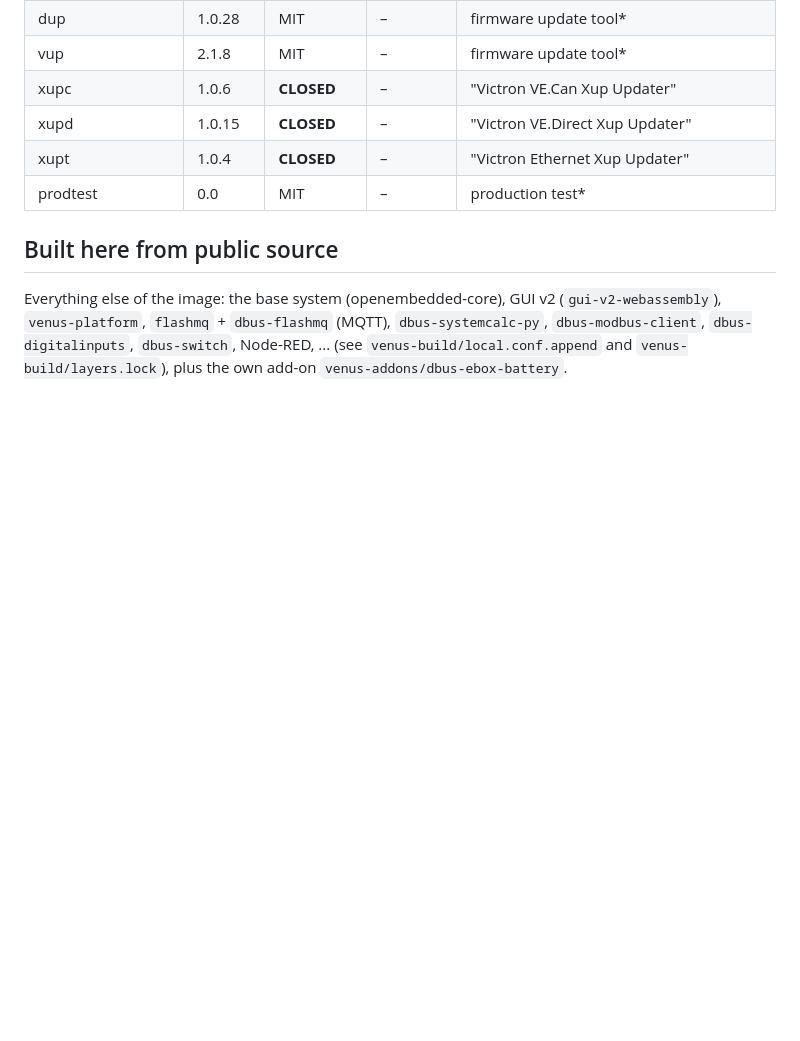
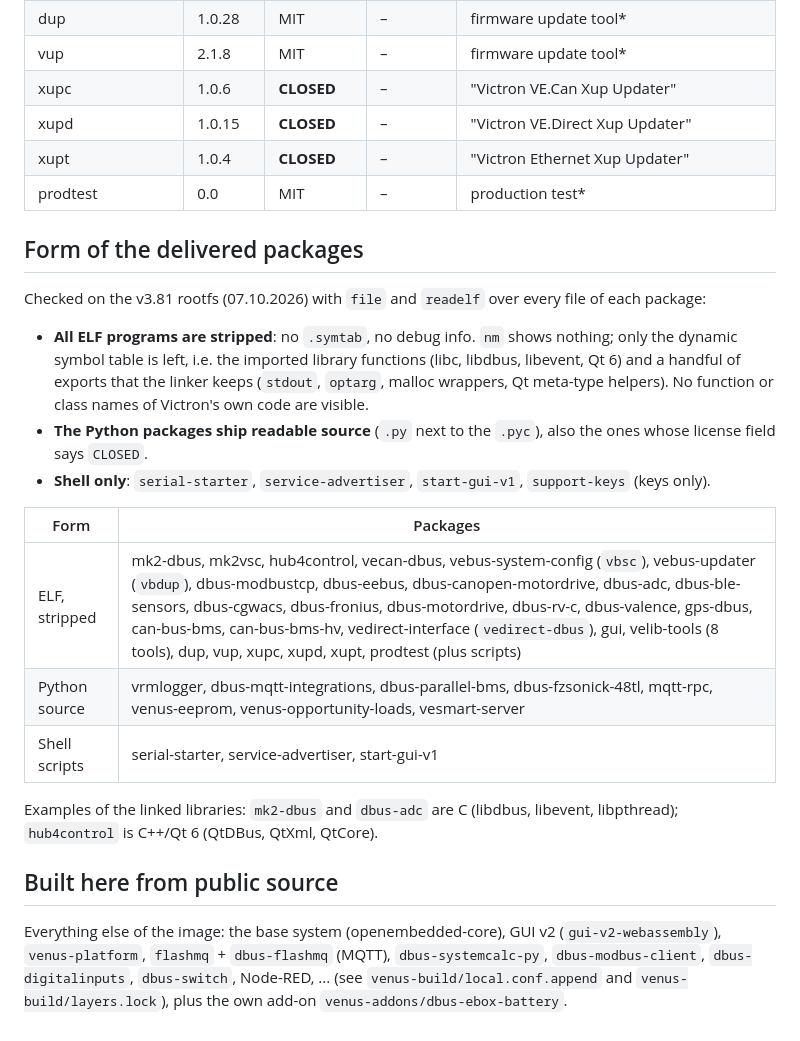
Before and after one commit to gerontec/victron, a Markdown page: nonOpenSource.md, the part around the change. Drawn GitHub-style; blank space fills up the shorter version.

Commit message:
nonOpenSource.md: form of the packages (all ELF stripped, Python ones ship source)
Co-Authored-By: Claude Opus 5.5 <noreply@anthropic.com>

```diff
--- a/nonOpenSource.md
+++ b/nonOpenSource.md
@@ -82,6 +82,22 @@ They are not redistributed in this repository. The feed only carries the current
 | xupt | 1.0.4 | **CLOSED** | – | "Victron Ethernet Xup Updater" |
 | prodtest | 0.0 | MIT | – | production test\* |
 
+## Form of the delivered packages
+
+Checked on the v3.81 rootfs (07.10.2026) with `file` and `readelf` over every file of each package:
+
+- **All ELF programs are stripped**: no `.symtab`, no debug info. `nm` shows nothing; only the dynamic symbol table is left, i.e. the imported library functions (libc, libdbus, libevent, Qt 6) and a handful of exports that the linker keeps (`stdout`, `optarg`, malloc wrappers, Qt meta-type helpers). No function or class names of Victron's own code are visible.
+- **The Python packages ship readable source** (`.py` next to the `.pyc`), also the ones whose license field says `CLOSED`.
+- **Shell only**: `serial-starter`, `service-advertiser`, `start-gui-v1`, `support-keys` (keys only).
+
+| Form | Packages |
+|---|---|
+| ELF, stripped | mk2-dbus, mk2vsc, hub4control, vecan-dbus, vebus-system-config (`vbsc`), vebus-updater (`vbdup`), dbus-modbustcp, dbus-eebus, dbus-canopen-motordrive, dbus-adc, dbus-ble-sensors, dbus-cgwacs, dbus-fronius, dbus-motordrive, dbus-rv-c, dbus-valence, gps-dbus, can-bus-bms, can-bus-bms-hv, vedirect-interface (`vedirect-dbus`), gui, velib-tools (8 tools), dup, vup, xupc, xupd, xupt, prodtest (plus scripts) |
+| Python source | vrmlogger, dbus-mqtt-integrations, dbus-parallel-bms, dbus-fzsonick-48tl, mqtt-rpc, venus-eeprom, venus-opportunity-loads, vesmart-server |
+| Shell scripts | serial-starter, service-advertiser, start-gui-v1 |
+
+Examples of the linked libraries: `mk2-dbus` and `dbus-adc` are C (libdbus, libevent, libpthread); `hub4control` is C++/Qt 6 (QtDBus, QtXml, QtCore).
+
 ## Built here from public source
 
 Everything else of the image: the base system (openembedded-core), GUI v2 (`gui-v2-webassembly`), `venus-platform`, `flashmq` + `dbus-flashmq` (MQTT), `dbus-systemcalc-py`, `dbus-modbus-client`, `dbus-digitalinputs`, `dbus-switch`, Node-RED, ... (see `venus-build/local.conf.append` and `venus-build/layers.lock`), plus the own add-on `venus-addons/dbus-ebox-battery`.
```
